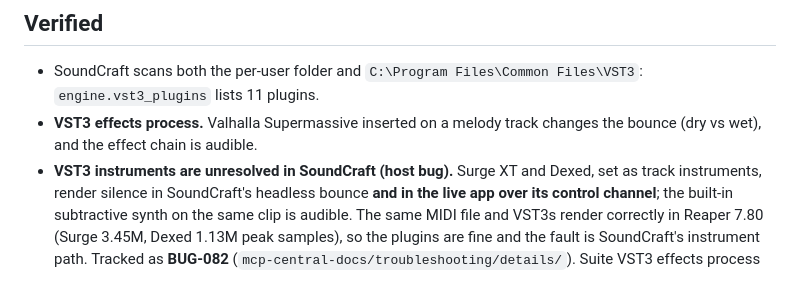
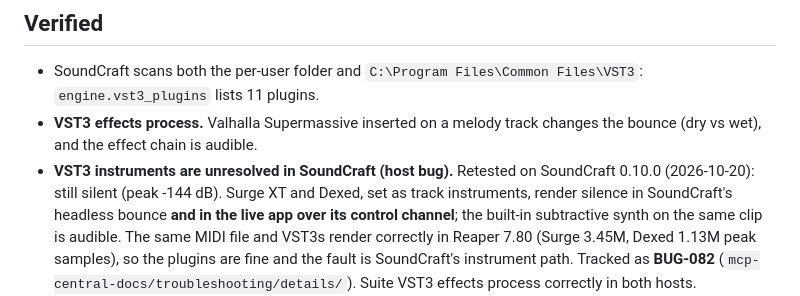
Before and after one commit to sandraschi/democraft-mcp, a Markdown page: docs/FREE_VST3_SET.md, the part around the change. GitHub-like rendering.

Commit message:
docs: SoundCraft 0.10.0 retest - VST3 instruments still silent

```diff
--- a/docs/FREE_VST3_SET.md
+++ b/docs/FREE_VST3_SET.md
@@ -42,7 +42,8 @@ before redistributing.
   Files\VST3`: `engine.vst3_plugins` lists 11 plugins.
 - **VST3 effects process.** Valhalla Supermassive inserted on a melody track
   changes the bounce (dry vs wet), and the effect chain is audible.
-- **VST3 instruments are unresolved in SoundCraft (host bug).** Surge XT and
+- **VST3 instruments are unresolved in SoundCraft (host bug).** Retested on
+  SoundCraft 0.10.0 (2026-10-20): still silent (peak -144 dB). Surge XT and
   Dexed, set as track instruments, render silence in SoundCraft's headless
   bounce **and in the live app over its control channel**; the built-in
   subtractive synth on the same clip is audible. The same MIDI file and VST3s
```
